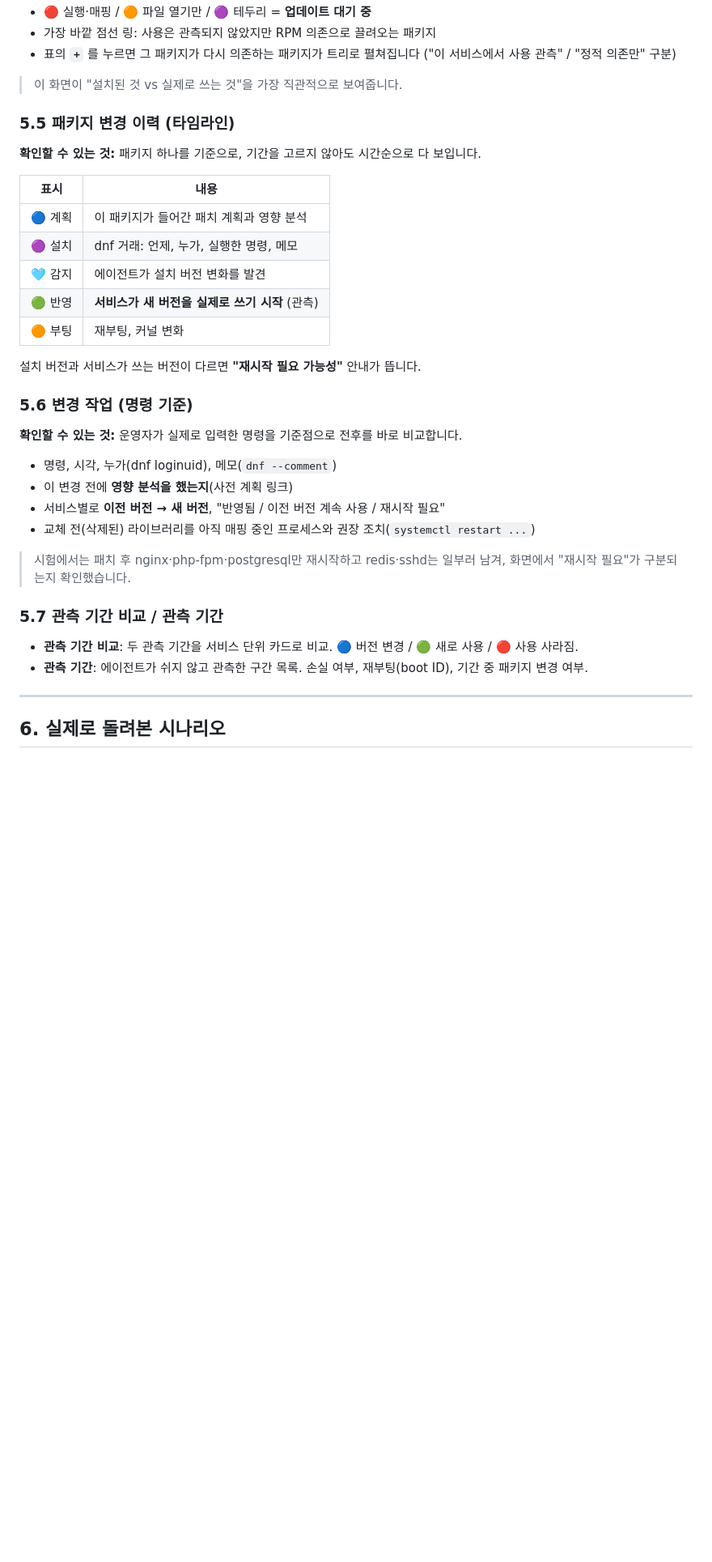
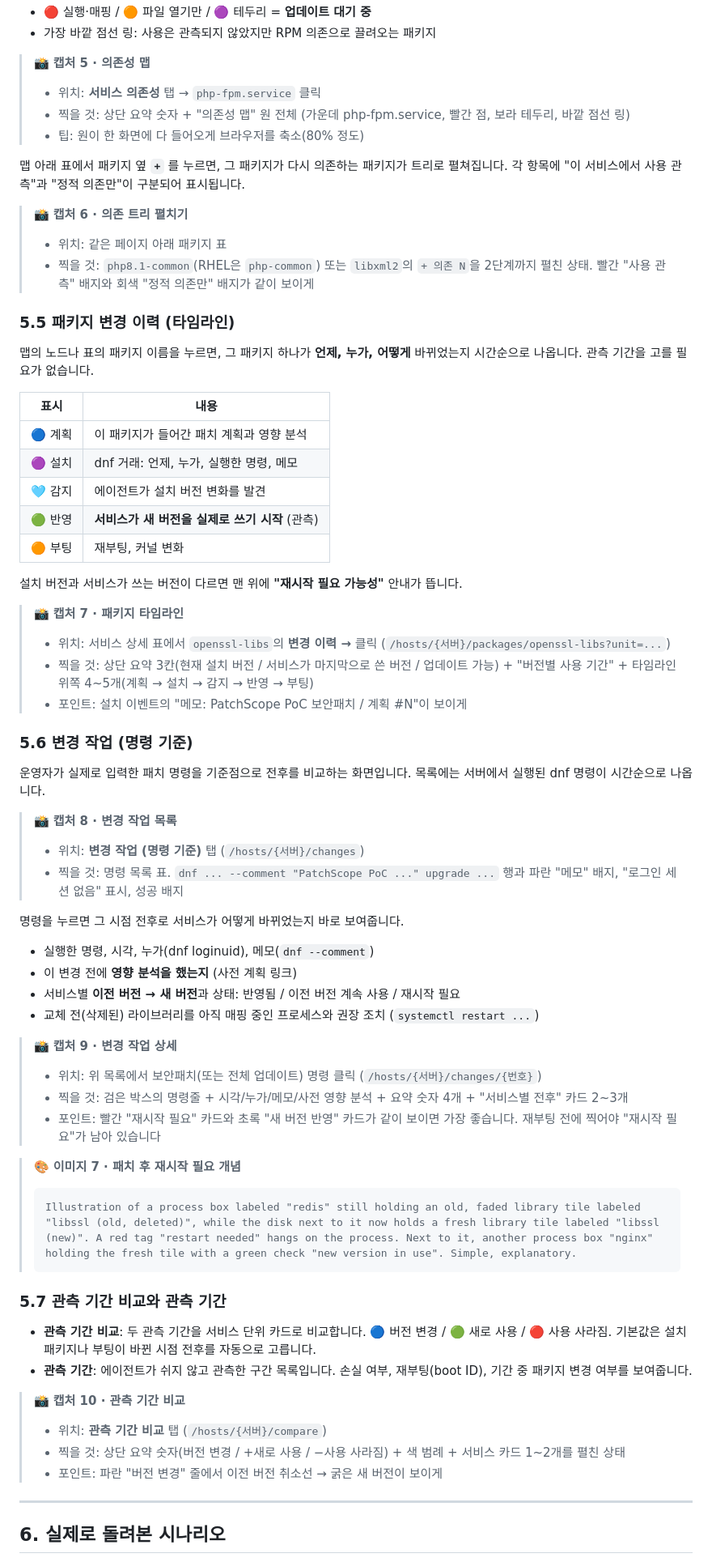
Before and after one commit to yeongki0944/ebpf-patch-precheck, a Markdown page: docs/blog-patchscope.md, the part around one of its changes. Shown at 81% size. Rendered like a GitHub page; blank space fills up the shorter version.

````diff
--- a/docs/blog-patchscope.md
+++ b/docs/blog-patchscope.md
@@ -170,16 +204,20 @@ eBPF를 먼저 붙이고 `/proc` 스냅샷을 읽습니다. 에이전트 시작
 - 🔴 실행·매핑 / 🟠 파일 열기만 / 🟣 테두리 = **업데이트 대기 중**
 - 가장 바깥 점선 링: 사용은 관측되지 않았지만 RPM 의존으로 끌려오는 패키지
-- 표의 **`+`** 를 누르면 그 패키지가 다시 의존하는 패키지가 트리로 펼쳐집니다 ("이 서비스에서 사용 관측" / "정적 의존만" 구분)
 
-> 이 화면이 "설치된 것 vs 실제로 쓰는 것"을 가장 직관적으로 보여줍니다.
+> 📸 **캡처 5 · 의존성 맵**
+> - 위치: **서비스 의존성** 탭 → `php-fpm.service` 클릭
+> - 찍을 것: 상단 요약 숫자 + "의존성 맵" 원 전체 (가운데 php-fpm.service, 빨간 점, 보라 테두리, 바깥 점선 링)
+> - 팁: 원이 한 화면에 다 들어오게 브라우저를 축소(80% 정도)
+
+맵 아래 표에서 패키지 옆 **`+`** 를 누르면, 그 패키지가 다시 의존하는 패키지가 트리로 펼쳐집니다. 각 항목에 "이 서비스에서 사용 관측"과 "정적 의존만"이 구분되어 표시됩니다.
+
+> 📸 **캡처 6 · 의존 트리 펼치기**
+> - 위치: 같은 페이지 아래 패키지 표
+> - 찍을 것: `php8.1-common`(RHEL은 `php-common`) 또는 `libxml2`의 `+ 의존 N`을 2단계까지 펼친 상태. 빨간 "사용 관측" 배지와 회색 "정적 의존만" 배지가 같이 보이게
 
 ### 5.5 패키지 변경 이력 (타임라인)
 
-<!-- 📸 [스크린샷 6] 위치: 서비스 상세 표에서 openssl-libs 의 "변경 이력 →" 클릭 (/hosts/{host}/packages/openssl-libs?unit=...)
-     찍을 것: 상단 요약(현재 설치 버전 / 서비스가 마지막으로 사용한 버전 / 업데이트 가능) + "버전별 사용 기간" + 타임라인 상단 4~5개 이벤트(계획 → 설치 → 감지 → 반영 → 부팅)
-     서버: RHEL 이나 AL2023 아무거나 (패치 후라 이벤트가 다 들어있음) -->
-
-**확인할 수 있는 것:** 패키지 하나를 기준으로, 기간을 고르지 않아도 시간순으로 다 보입니다.
+맵의 노드나 표의 패키지 이름을 누르면, 그 패키지 하나가 **언제, 누가, 어떻게** 바뀌었는지 시간순으로 나옵니다. 관측 기간을 고를 필요가 없습니다.
 
 | 표시 | 내용 |
 |---|---|
@@ -189,32 +227,47 @@ eBPF를 먼저 붙이고 `/proc` 스냅샷을 읽습니다. 에이전트 시작
 | 🟢 반영 | **서비스가 새 버전을 실제로 쓰기 시작** (관측) |
 | 🟠 부팅 | 재부팅, 커널 변화 |
 
-설치 버전과 서비스가 쓰는 버전이 다르면 **"재시작 필요 가능성"** 안내가 뜹니다.
+설치 버전과 서비스가 쓰는 버전이 다르면 맨 위에 **"재시작 필요 가능성"** 안내가 뜹니다.
+
+> 📸 **캡처 7 · 패키지 타임라인**
+> - 위치: 서비스 상세 표에서 `openssl-libs`의 **변경 이력 →** 클릭 (`/hosts/{서버}/packages/openssl-libs?unit=...`)
+> - 찍을 것: 상단 요약 3칸(현재 설치 버전 / 서비스가 마지막으로 쓴 버전 / 업데이트 가능) + "버전별 사용 기간" + 타임라인 위쪽 4~5개(계획 → 설치 → 감지 → 반영 → 부팅)
+> - 포인트: 설치 이벤트의 "메모: PatchScope PoC 보안패치 / 계획 #N"이 보이게
 
 ### 5.6 변경 작업 (명령 기준)
 
-<!-- 📸 [스크린샷 7] 위치: 변경 작업 (명령 기준) 탭 (/hosts/{host}/changes)
-     찍을 것: 명령 목록 표. 맨 위 "dnf ... --comment PatchScope PoC 보안패치 / 계획 #N ... upgrade openssl-libs ..." 행과 "메모" 배지가 보이게 -->
+운영자가 실제로 입력한 패치 명령을 기준점으로 전후를 비교하는 화면입니다. 목록에는 서버에서 실행된 dnf 명령이 시간순으로 나옵니다.
 
-<!-- 📸 [스크린샷 8] 위치: 위 목록에서 보안패치 명령 클릭 (/hosts/{host}/changes/{tid})
-     찍을 것: 검은 박스의 명령줄 + 시각/누가/메모/사전 영향 분석 링크 + 요약 숫자(변경 패키지, 영향받은 서비스, 재시작 필요, 커널) + "서비스별 전후" 카드 2~3개
-     포인트: redis/sshd 카드에 "재시작 필요"(빨강), nginx/php-fpm 카드에 "새 버전 반영"(초록)이 보이면 가장 좋음 -->
+> 📸 **캡처 8 · 변경 작업 목록**
+> - 위치: **변경 작업 (명령 기준)** 탭 (`/hosts/{서버}/changes`)
+> - 찍을 것: 명령 목록 표. `dnf ... --comment "PatchScope PoC ..." upgrade ...` 행과 파란 "메모" 배지, "로그인 세션 없음" 표시, 성공 배지
 
-**확인할 수 있는 것:** 운영자가 실제로 입력한 명령을 기준점으로 전후를 바로 비교합니다.
-- 명령, 시각, 누가(dnf loginuid), 메모(`dnf --comment`)
-- 이 변경 전에 **영향 분석을 했는지**(사전 계획 링크)
-- 서비스별로 **이전 버전 → 새 버전**, "반영됨 / 이전 버전 계속 사용 / 재시작 필요"
-- 교체 전(삭제된) 라이브러리를 아직 매핑 중인 프로세스와 권장 조치(`systemctl restart ...`)
+명령을 누르면 그 시점 전후로 서비스가 어떻게 바뀌었는지 바로 보여줍니다.
 
-> 시험에서는 패치 후 nginx·php-fpm·postgresql만 재시작하고 redis·sshd는 일부러 남겨, 화면에서 "재시작 필요"가 구분되는지 확인했습니다.
+- 실행한 명령, 시각, 누가(dnf loginuid), 메모(`dnf --comment`)
+- 이 변경 전에 **영향 분석을 했는지** (사전 계획 링크)
+- 서비스별 **이전 버전 → 새 버전**과 상태: 반영됨 / 이전 버전 계속 사용 / 재시작 필요
+- 교체 전(삭제된) 라이브러리를 아직 매핑 중인 프로세스와 권장 조치 (`systemctl restart ...`)
 
-### 5.7 관측 기간 비교 / 관측 기간
+> 📸 **캡처 9 · 변경 작업 상세**
+> - 위치: 위 목록에서 보안패치(또는 전체 업데이트) 명령 클릭 (`/hosts/{서버}/changes/{번호}`)
+> - 찍을 것: 검은 박스의 명령줄 + 시각/누가/메모/사전 영향 분석 + 요약 숫자 4개 + "서비스별 전후" 카드 2~3개
+> - 포인트: 빨간 "재시작 필요" 카드와 초록 "새 버전 반영" 카드가 같이 보이면 가장 좋습니다. 재부팅 전에 찍어야 "재시작 필요"가 남아 있습니다
 
-<!-- 📸 [스크린샷 9] 위치: 관측 기간 비교 탭 (/hosts/{host}/compare)
-     찍을 것: 상단 요약 숫자(버전 변경 / +새로 사용 / −사용 사라짐) + 범례 + 서비스 카드 1~2개 펼친 상태(파란 "버전 변경" 줄에 취소선 이전 버전 → 굵은 새 버전) -->
+> 🎨 **이미지 7 · 패치 후 재시작 필요 개념**
+> ```
+> Illustration of a process box labeled "redis" still holding an old, faded library tile labeled "libssl (old, deleted)", while the disk next to it now holds a fresh library tile labeled "libssl (new)". A red tag "restart needed" hangs on the process. Next to it, another process box "nginx" holding the fresh tile with a green check "new version in use". Simple, explanatory.
+> ```
 
-- **관측 기간 비교**: 두 관측 기간을 서비스 단위 카드로 비교. 🔵 버전 변경 / 🟢 새로 사용 / 🔴 사용 사라짐.
-- **관측 기간**: 에이전트가 쉬지 않고 관측한 구간 목록. 손실 여부, 재부팅(boot ID), 기간 중 패키지 변경 여부.
+### 5.7 관측 기간 비교와 관측 기간
+
+- **관측 기간 비교**: 두 관측 기간을 서비스 단위 카드로 비교합니다. 🔵 버전 변경 / 🟢 새로 사용 / 🔴 사용 사라짐. 기본값은 설치 패키지나 부팅이 바뀐 시점 전후를 자동으로 고릅니다.
+- **관측 기간**: 에이전트가 쉬지 않고 관측한 구간 목록입니다. 손실 여부, 재부팅(boot ID), 기간 중 패키지 변경 여부를 보여줍니다.
+
+> 📸 **캡처 10 · 관측 기간 비교**
+> - 위치: **관측 기간 비교** 탭 (`/hosts/{서버}/compare`)
+> - 찍을 것: 상단 요약 숫자(버전 변경 / +새로 사용 / −사용 사라짐) + 색 범례 + 서비스 카드 1~2개를 펼친 상태
+> - 포인트: 파란 "버전 변경" 줄에서 이전 버전 취소선 → 굵은 새 버전이 보이게
 
 ---
 
````
Also changed, not shown: other parts of docs/blog-patchscope.md (+152 -156 lines).
